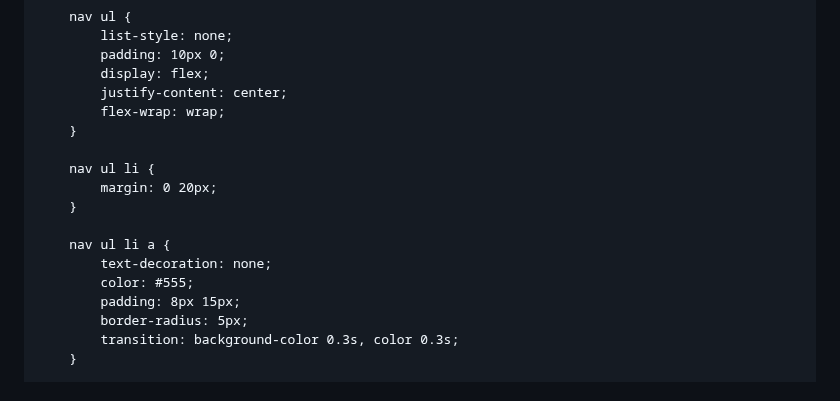
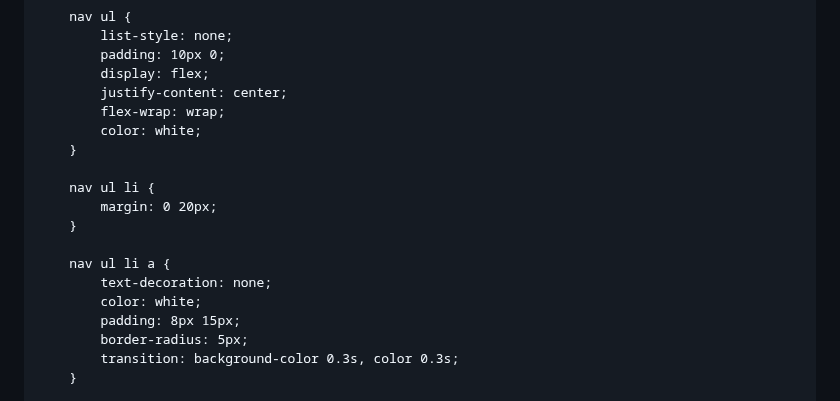
Before and after one commit to hathimanan/hathimanan.github.io, a Markdown page: README.md, the part around the change. Rendered like a GitHub page.

```diff
--- a/README.md
+++ b/README.md
@@ -63,6 +63,7 @@
             display: flex;
             justify-content: center;
             flex-wrap: wrap;
+            color: white;
         }
 
         nav ul li {
@@ -71,7 +72,7 @@
 
         nav ul li a {
             text-decoration: none;
-            color: #555;
+            color: white;
             padding: 8px 15px;
             border-radius: 5px;
             transition: background-color 0.3s, color 0.3s;
```
